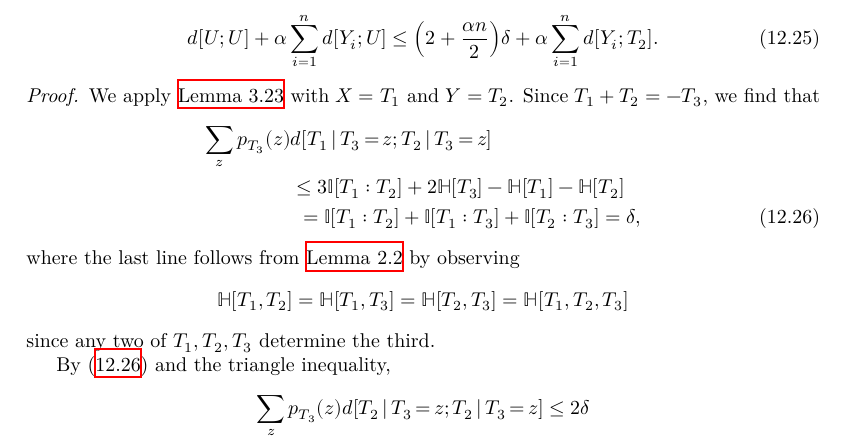
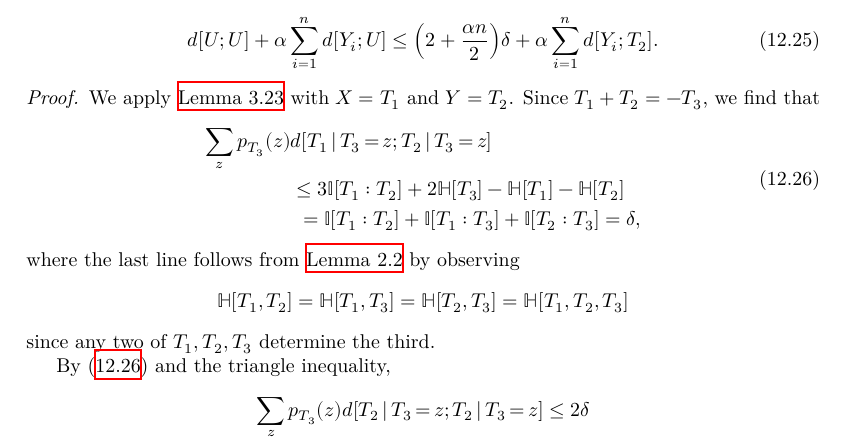
Before and after one commit to teorth/pfr, a LaTeX thesis (blueprint/src/print.tex, which reads blueprint/src/chapter/torsion.tex): part of page 58 of 67, cut so that both start at the same text. Compiled offline with XeLaTeX.

```diff
--- a/blueprint/src/chapter/torsion.tex
+++ b/blueprint/src/chapter/torsion.tex
@@ -765,15 +765,17 @@
   \end{equation}
 \end{lemma}
 
-\begin{proof}\uses{entropic-bsg, relabeled-entropy, first-useful}
+\begin{proof}\uses{entropic-bsg, relabeled-entropy, first-useful}\leanok
   We apply \Cref{entropic-bsg} with $X=T_1$ and $Y=T_2$.
   Since $T_1+T_2=-T_3$, we find that
-  \begin{align}\nonumber
-    \sum_{z} p_{T_3}(z) & d[T_1 \,|\, T_3 \mathop{=} z;T_2 \,|\, T_3 \mathop{=} z] \\ \nonumber
+  \begin{equation}\label{514a}
+  \begin{split}
+    \sum_{z} p_{T_3}(z) & d[T_1 \,|\, T_3 \mathop{=} z;T_2 \,|\, T_3 \mathop{=} z] \\
     &\leq  3 \bbI[T_1 : T_2] + 2 \bbH[T_3] - \bbH[T_1] - \bbH[T_2] \\
     &\ = \bbI[T_1 : T_2] + \bbI[T_1 : T_3] + \bbI[T_2 : T_3]
-    = \delta,\label{514a}
-  \end{align}
+    = \delta,
+  \end{split}
+\end{equation}
   where the last line follows from \Cref{relabeled-entropy} by observing
   \[
     \bbH[T_1,T_2] = \bbH[T_1,T_3] = \bbH[T_2,T_3] = \bbH[T_1,T_2,T_3]
```
Also changed, not shown: 2 other files.
